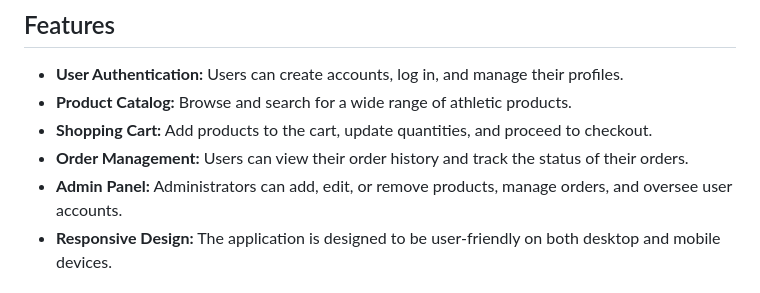
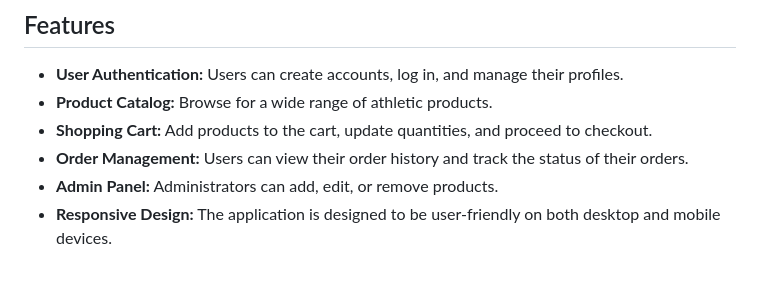
Before and after one commit to MelinaMoraiti/Athletics-eShop, a Markdown page: README.md, the part around the change. Drawn GitHub-style.

```diff
--- a/README.md
+++ b/README.md
@@ -18,10 +18,10 @@ The Athletics eShop is a web-based e-commerce application developed to provide a
 ## Features
 
 - **User Authentication:** Users can create accounts, log in, and manage their profiles.
-- **Product Catalog:** Browse and search for a wide range of athletic products.
+- **Product Catalog:** Browse for a wide range of athletic products.
 - **Shopping Cart:** Add products to the cart, update quantities, and proceed to checkout.
 - **Order Management:** Users can view their order history and track the status of their orders.
-- **Admin Panel:** Administrators can add, edit, or remove products, manage orders, and oversee user accounts.
+- **Admin Panel:** Administrators can add, edit, or remove products.
 - **Responsive Design:** The application is designed to be user-friendly on both desktop and mobile devices.
 
 ## Tech Stack
```
